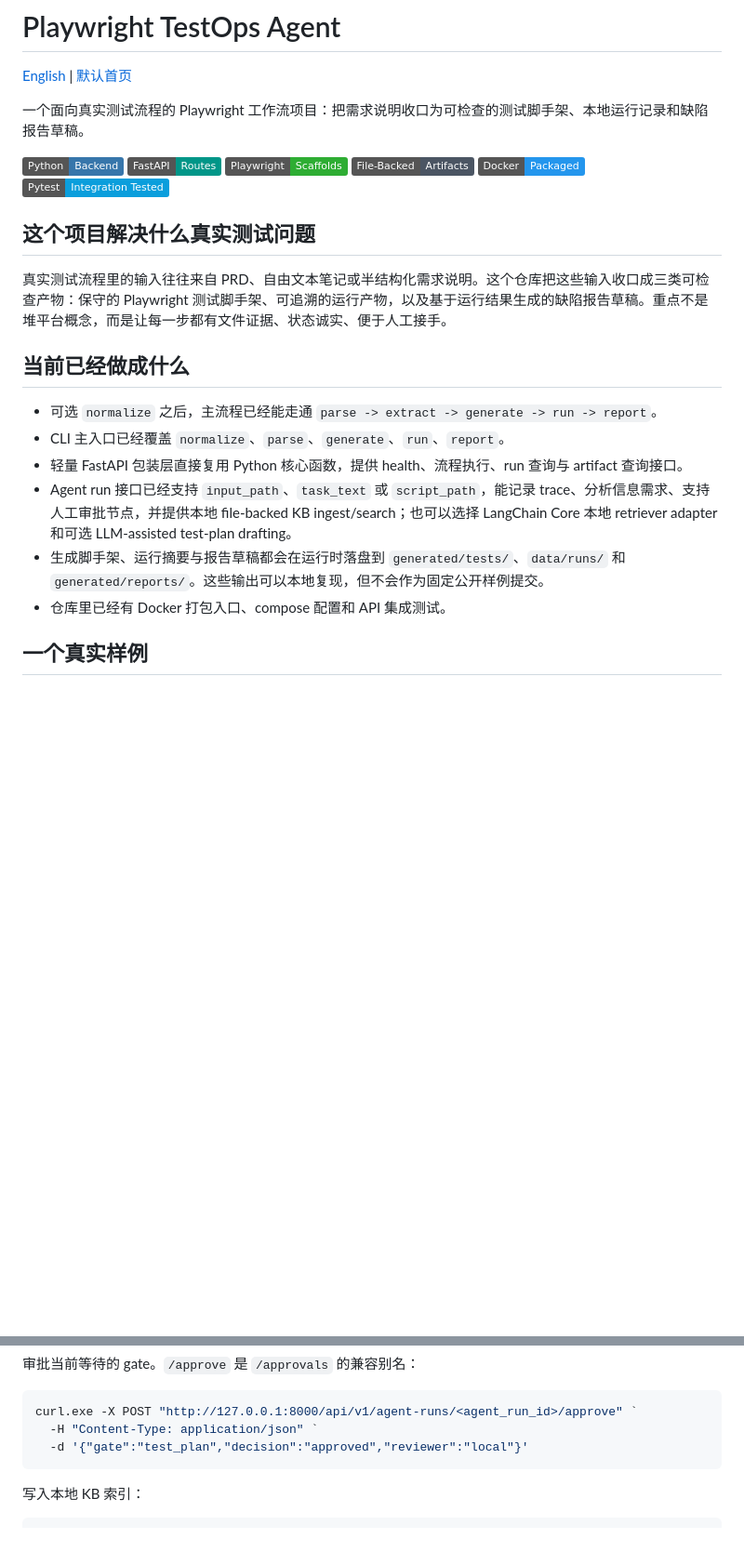
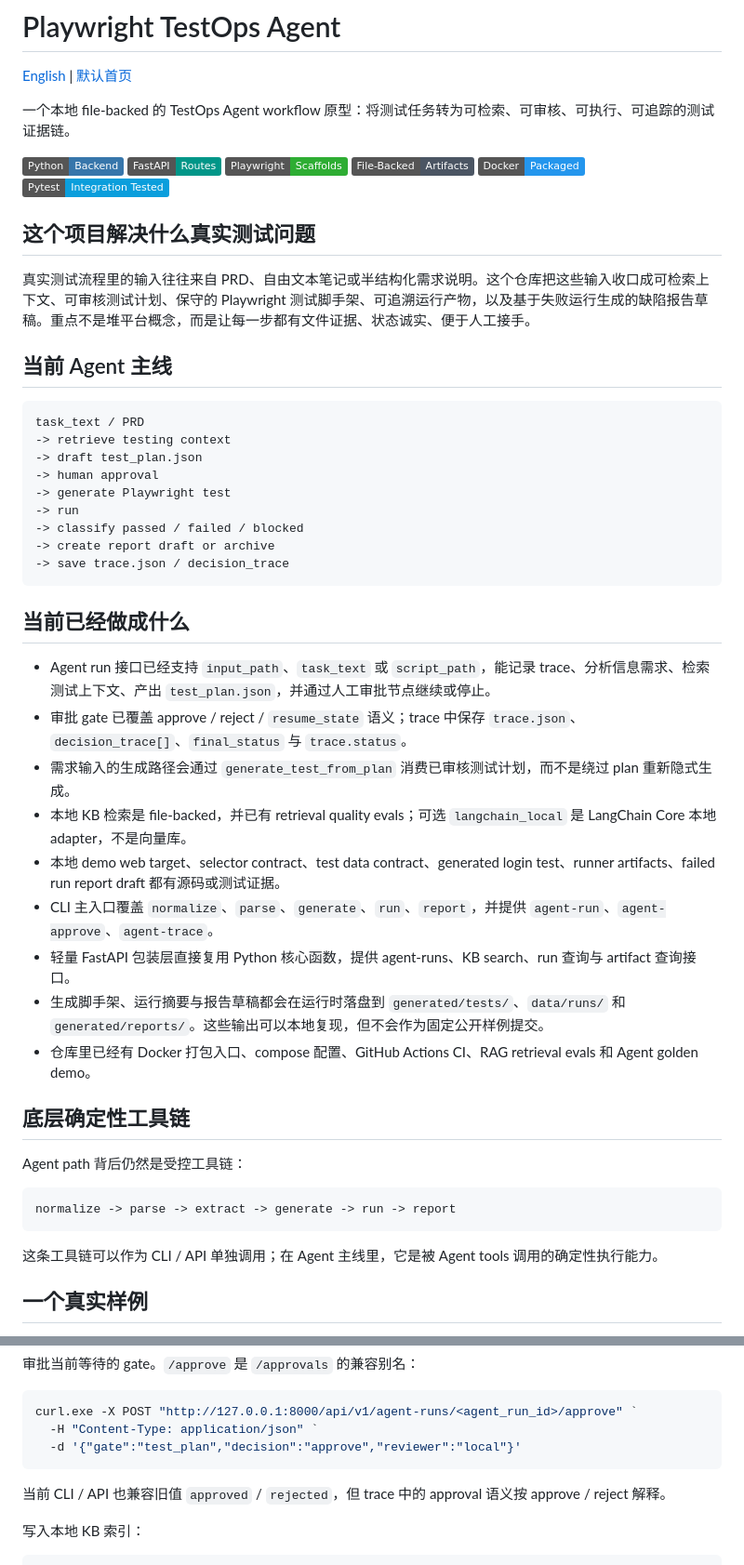
Before and after one commit to ksu3342/playwright-testops-agent, a Markdown page: README.zh-CN.md, 2 parts joined by grey strips. Shown at 93% size. Drawn GitHub-style; badges without logos; blank space fills up the shorter version.

Commit message:
docs: highlight agent workflow path in README

````diff
--- a/README.zh-CN.md
+++ b/README.zh-CN.md
@@ -2,7 +2,7 @@
 
 [English](./README.en.md) | [默认首页](./README.md)
 
-一个面向真实测试流程的 Playwright 工作流项目：把需求说明收口为可检查的测试脚手架、本地运行记录和缺陷报告草稿。
+一个本地 file-backed 的 TestOps Agent workflow 原型：将测试任务转为可检索、可审核、可执行、可追踪的测试证据链。
 
 [![Python Backend](https://img.shields.io/badge/Python-Backend-3776AB?logo=python&logoColor=white)](./app/core/)
 [![FastAPI Routes](https://img.shields.io/badge/FastAPI-Routes-009688?logo=fastapi&logoColor=white)](./app/api/main.py)
@@ -13,16 +13,43 @@
 
 ## 这个项目解决什么真实测试问题
 
-真实测试流程里的输入往往来自 PRD、自由文本笔记或半结构化需求说明。这个仓库把这些输入收口成三类可检查产物：保守的 Playwright 测试脚手架、可追溯的运行产物，以及基于运行结果生成的缺陷报告草稿。重点不是堆平台概念，而是让每一步都有文件证据、状态诚实、便于人工接手。
+真实测试流程里的输入往往来自 PRD、自由文本笔记或半结构化需求说明。这个仓库把这些输入收口成可检索上下文、可审核测试计划、保守的 Playwright 测试脚手架、可追溯运行产物，以及基于失败运行生成的缺陷报告草稿。重点不是堆平台概念，而是让每一步都有文件证据、状态诚实、便于人工接手。
+
+## 当前 Agent 主线
+
+```text
+task_text / PRD
+-> retrieve testing context
+-> draft test_plan.json
+-> human approval
+-> generate Playwright test
+-> run
+-> classify passed / failed / blocked
+-> create report draft or archive
+-> save trace.json / decision_trace
+```
 
 ## 当前已经做成什么
 
-- 可选 `normalize` 之后，主流程已经能走通 `parse -> extract -> generate -> run -> report`。
-- CLI 主入口已经覆盖 `normalize`、`parse`、`generate`、`run`、`report`。
-- 轻量 FastAPI 包装层直接复用 Python 核心函数，提供 health、流程执行、run 查询与 artifact 查询接口。
-- Agent run 接口已经支持 `input_path`、`task_text` 或 `script_path`，能记录 trace、分析信息需求、支持人工审批节点，并提供本地 file-backed KB ingest/search；也可以选择 LangChain Core 本地 retriever adapter 和可选 LLM-assisted test-plan drafting。
+- Agent run 接口已经支持 `input_path`、`task_text` 或 `script_path`，能记录 trace、分析信息需求、检索测试上下文、产出 `test_plan.json`，并通过人工审批节点继续或停止。
+- 审批 gate 已覆盖 approve / reject / `resume_state` 语义；trace 中保存 `trace.json`、`decision_trace[]`、`final_status` 与 `trace.status`。
+- 需求输入的生成路径会通过 `generate_test_from_plan` 消费已审核测试计划，而不是绕过 plan 重新隐式生成。
+- 本地 KB 检索是 file-backed，并已有 retrieval quality evals；可选 `langchain_local` 是 LangChain Core 本地 adapter，不是向量库。
+- 本地 demo web target、selector contract、test data contract、generated login test、runner artifacts、failed run report draft 都有源码或测试证据。
+- CLI 主入口覆盖 `normalize`、`parse`、`generate`、`run`、`report`，并提供 `agent-run`、`agent-approve`、`agent-trace`。
+- 轻量 FastAPI 包装层直接复用 Python 核心函数，提供 agent-runs、KB search、run 查询与 artifact 查询接口。
 - 生成脚手架、运行摘要与报告草稿都会在运行时落盘到 `generated/tests/`、`data/runs/` 和 `generated/reports/`。这些输出可以本地复现，但不会作为固定公开样例提交。
-- 仓库里已经有 Docker 打包入口、compose 配置和 API 集成测试。
+- 仓库里已经有 Docker 打包入口、compose 配置、GitHub Actions CI、RAG retrieval evals 和 Agent golden demo。
+
+## 底层确定性工具链
+
+Agent path 背后仍然是受控工具链：
+
+```text
+normalize -> parse -> extract -> generate -> run -> report
+```
+
+这条工具链可以作为 CLI / API 单独调用；在 Agent 主线里，它是被 Agent tools 调用的确定性执行能力。
 
 ## 一个真实样例
 
@@ -359,8 +387,10 @@ curl.exe "http://127.0.0.1:8000/api/v1/agent-runs?final_status=passed&module=log
 ```powershell
 curl.exe -X POST "http://127.0.0.1:8000/api/v1/agent-runs/<agent_run_id>/approve" `
   -H "Content-Type: application/json" `
-  -d '{"gate":"test_plan","decision":"approved","reviewer":"local"}'
+  -d '{"gate":"test_plan","decision":"approve","reviewer":"local"}'
 ```
+
+当前 CLI / API 也兼容旧值 `approved` / `rejected`，但 trace 中的 approval 语义按 approve / reject 解释。
 
 写入本地 KB 索引：
 
````
Also changed, not shown: other parts of README.zh-CN.md (+23 -16 lines), README.en.md (+40 -11 lines), README.md (+51 -59 lines).
